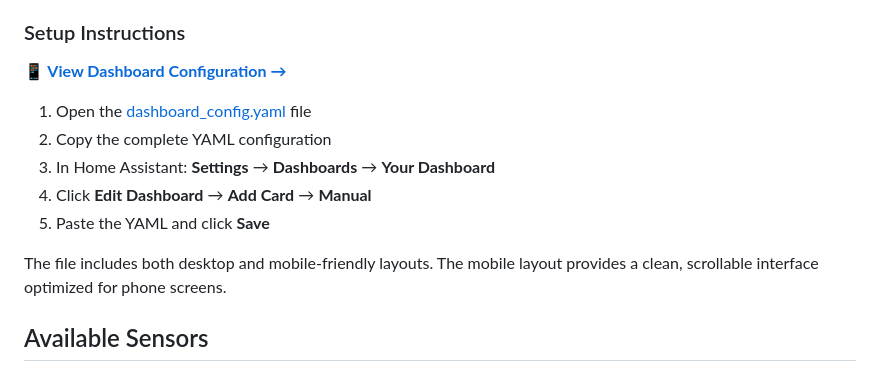
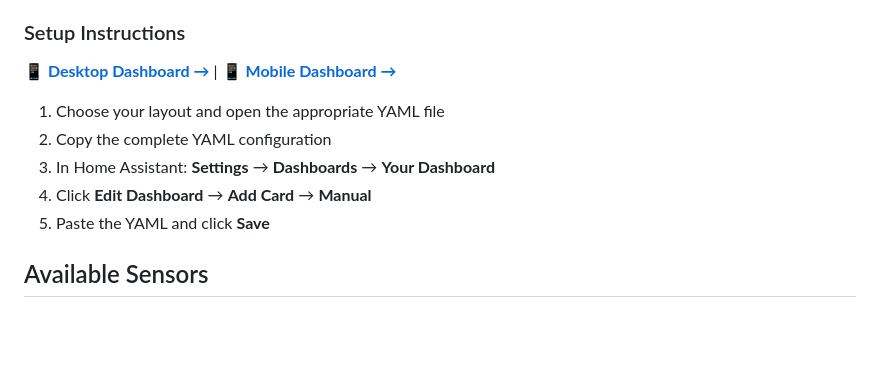
Before and after one commit to sbaird123/rapt-brewing-hacs, a Markdown page: README.md, the part around the change. GitHub-like rendering; blank space fills up the shorter version.

Commit message:
Fix dashboard links to reference separate mobile config

```diff
--- a/README.md
+++ b/README.md
@@ -115,15 +115,13 @@ The dashboard shows:
 
 ### Setup Instructions
 
-**📱 [View Dashboard Configuration →](dashboard_config.yaml)**
+**📱 [Desktop Dashboard →](dashboard_config.yaml)** | **📱 [Mobile Dashboard →](dashboard_config_mobile.yaml)**
 
-1. Open the [dashboard_config.yaml](dashboard_config.yaml) file
+1. Choose your layout and open the appropriate YAML file
 2. Copy the complete YAML configuration
 3. In Home Assistant: **Settings** → **Dashboards** → **Your Dashboard**
 4. Click **Edit Dashboard** → **Add Card** → **Manual**
 5. Paste the YAML and click **Save**
-
-The file includes both desktop and mobile-friendly layouts. The mobile layout provides a clean, scrollable interface optimized for phone screens.
 
 ## Available Sensors
 
```
